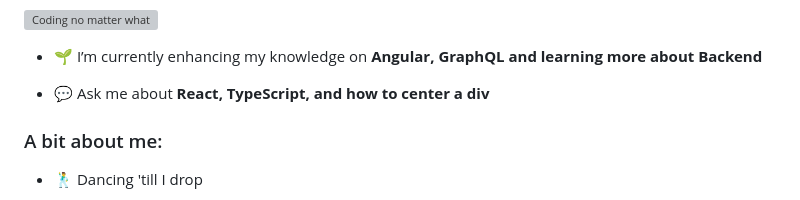
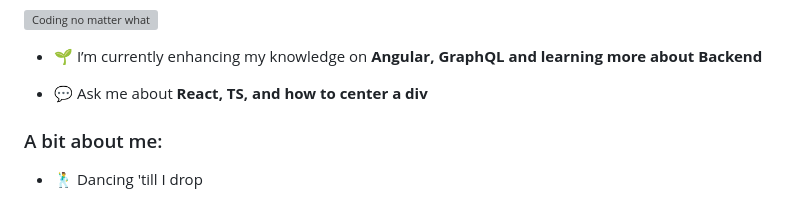
Before and after one commit to MDRomanov/MDRomanov, a Markdown page: README.md, the part around the change. GitHub-like rendering; grey boxes are pictures that could not be loaded.

```diff
--- a/README.md
+++ b/README.md
@@ -5,7 +5,7 @@
 
 - 🌱 I’m currently enhancing my knowledge on **Angular, GraphQL and learning more about Backend**
 
-- 💬 Ask me about **React, TypeScript, and how to center a div**
+- 💬 Ask me about **React, TS, and how to center a div**
 
 <h3 align="left">A bit about me:</h3>
 
```
